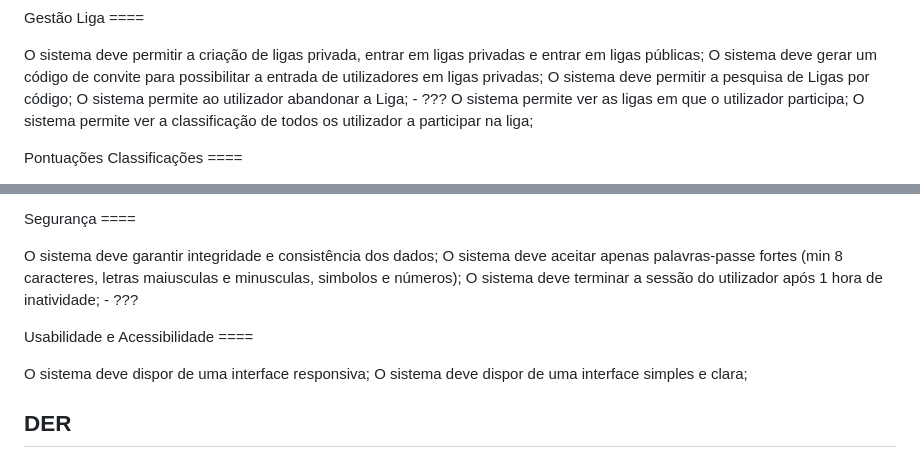
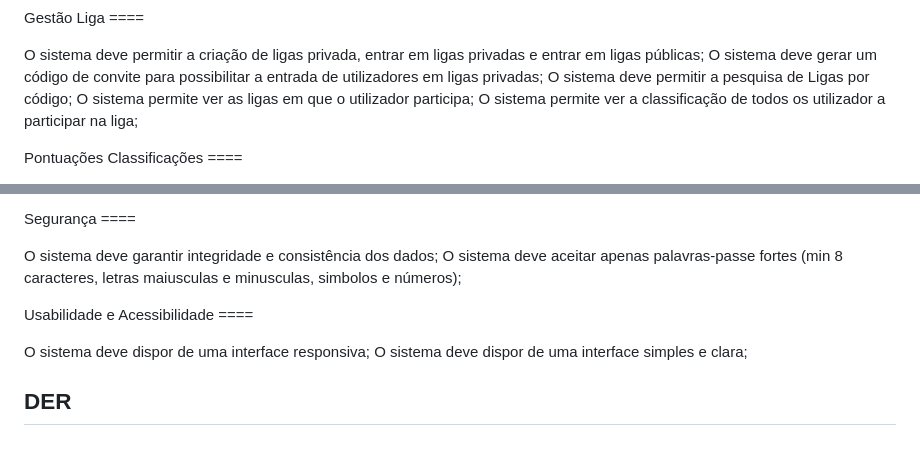
Before and after one commit to Bernardo2409/FBD_Project, a Markdown page: APFE_1000_2000/apfe_submit.md, 2 parts joined by grey strips. Drawn GitHub-style.

Commit message:
atualização

```diff
--- a/APFE_1000_2000/apfe_submit.md
+++ b/APFE_1000_2000/apfe_submit.md
@@ -50,7 +50,6 @@ Gestão Liga ====
 O sistema deve permitir a criação de ligas privada, entrar em ligas privadas e entrar em ligas públicas;
 O sistema deve gerar um código de convite para possibilitar a entrada de utilizadores em ligas privadas;
 O sistema deve permitir a pesquisa de Ligas por código;
-O sistema permite ao utilizador abandonar a Liga; - ???
 O sistema permite ver as ligas em que o utilizador participa;
 O sistema permite ver a classificação de todos os utilizador a participar na liga;
 
@@ -86,14 +85,11 @@ Segurança ====
 
 O sistema deve garantir integridade e consistência dos dados;
 O sistema deve aceitar apenas palavras-passe fortes (min 8 caracteres, letras maiusculas e minusculas, simbolos e números);
-O sistema deve terminar a sessão do utilizador após 1 hora de inatividade; - ???
 
 Usabilidade e Acessibilidade ====
 
 O sistema deve dispor de uma interface responsiva;
 O sistema deve dispor de uma interface simples e clara;
-
-
 
 ## DER
 
```
